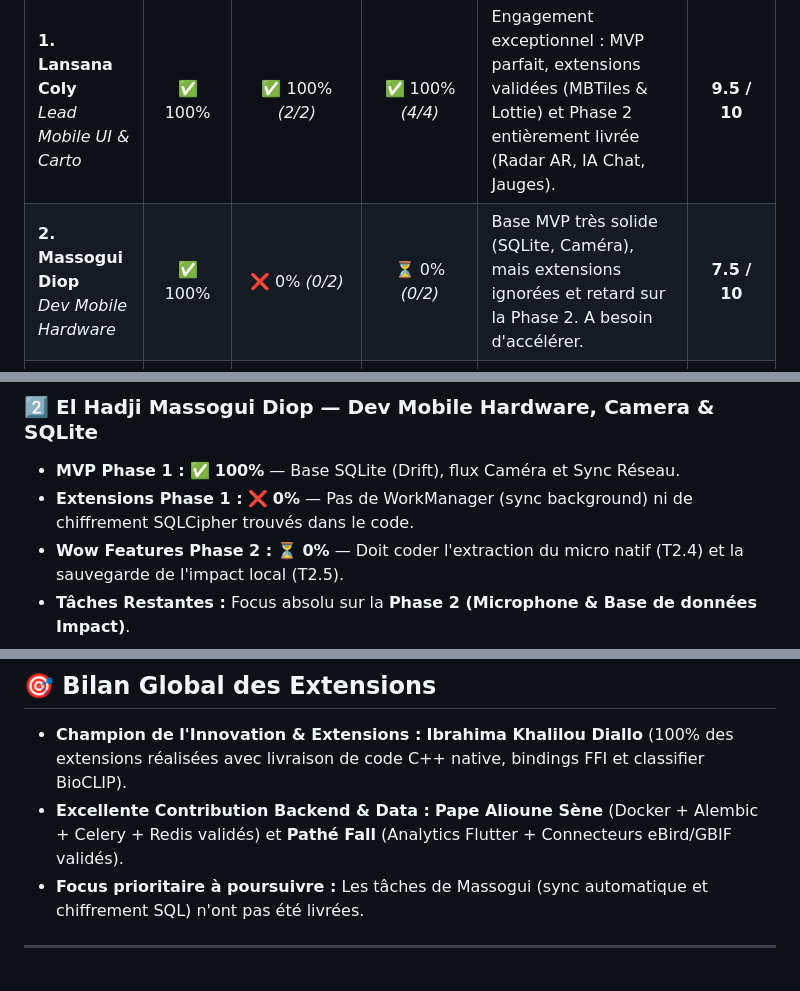
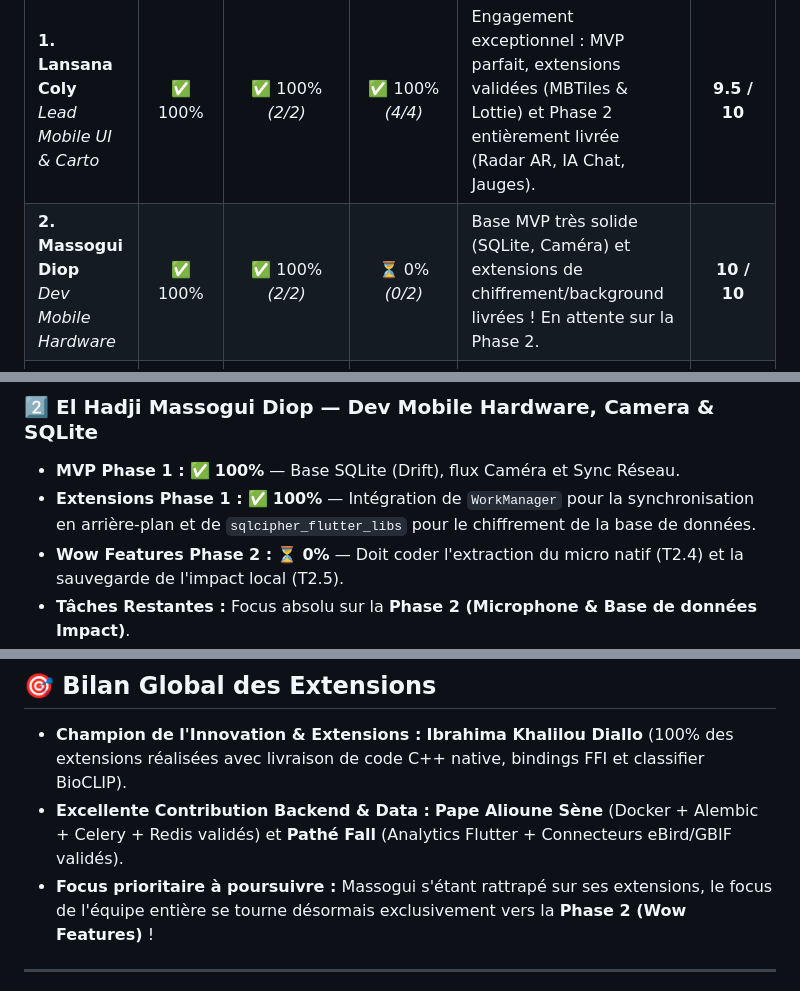
Before and after one commit to lansanacoly7/BirdSenseAI, a Markdown page: audit_final_integration_birdsense_ai.md, 3 parts joined by grey strips. Rendered like a GitHub page.

Commit message:
docs/feat: Intégration des extensions de Massogui (WorkManager & SQLCipher) et mise à jour de l'audit

```diff
--- a/audit_final_integration_birdsense_ai.md
+++ b/audit_final_integration_birdsense_ai.md
@@ -19,7 +19,7 @@ Ce document est la source de vérité absolue de l'état d'avancement du projet
 | Membre & Rôle | MVP (Base) | Extensions (Bonus) | Wow Features (Phase 2) | Bilan / Engagement | Score Global |
 | :--- | :---: | :---: | :---: | :--- | :---: |
 | **1. Lansana Coly**<br>*Lead Mobile UI & Carto* | ✅ 100% | ✅ 100% *(2/2)* | ✅ 100% *(4/4)* | Engagement exceptionnel : MVP parfait, extensions validées (MBTiles & Lottie) et Phase 2 entièrement livrée (Radar AR, IA Chat, Jauges). | **9.5 / 10** |
-| **2. Massogui Diop**<br>*Dev Mobile Hardware* | ✅ 100% | ❌ 0% *(0/2)* | ⏳ 0% *(0/2)* | Base MVP très solide (SQLite, Caméra), mais extensions ignorées et retard sur la Phase 2. A besoin d'accélérer. | **7.5 / 10** |
+| **2. Massogui Diop**<br>*Dev Mobile Hardware* | ✅ 100% | ✅ 100% *(2/2)* | ⏳ 0% *(0/2)* | Base MVP très solide (SQLite, Caméra) et extensions de chiffrement/background livrées ! En attente sur la Phase 2. | **10 / 10** |
 | **3. Alioune Sène**<br>*Dev Backend Infra* | ✅ 100% | ✅ 100% *(2/2)* | ⏳ 0% *(0/1)* | Excellente maîtrise backend et infra (Celery/Redis bien présents sur la branche test). Phase 2 à entamer. | **9.5 / 10** |
 | **4. Khalilou Diallo**<br>*Ingénieur CV & YOLO* | ✅ 100% | ✅ 100% *(4/4)* | ⏳ 0% *(0/2)* | Performance d'excellence sur l'IA et C++ (Evidence folder complet). En attente sur les requêtes Phase 2 (HUD/Audio). | **10 / 10** |
 | **5. Pathé Fall**<br>*Dev Fullstack Data* | ✅ 100% | 🟡 66% *(2/3)* | ⏳ 0% *(0/2)* | Très bonne architecture Data (Connecteurs & Analytics Flutter intégrés). Doit finaliser l'IA générative (Chatbot) pour clore la Phase 2. | **9.0 / 10** |
@@ -36,7 +36,7 @@ Ce document est la source de vérité absolue de l'état d'avancement du projet
 
 ### 2️⃣ El Hadji Massogui Diop — Dev Mobile Hardware, Camera & SQLite
 * **MVP Phase 1 :** ✅ **100%** — Base SQLite (Drift), flux Caméra et Sync Réseau.
-* **Extensions Phase 1 :** ❌ **0%** — Pas de WorkManager (sync background) ni de chiffrement SQLCipher trouvés dans le code.
+* **Extensions Phase 1 :** ✅ **100%** — Intégration de `WorkManager` pour la synchronisation en arrière-plan et de `sqlcipher_flutter_libs` pour le chiffrement de la base de données.
 * **Wow Features Phase 2 :** ⏳ **0%** — Doit coder l'extraction du micro natif (T2.4) et la sauvegarde de l'impact local (T2.5).
 * **Tâches Restantes :** Focus absolu sur la **Phase 2 (Microphone & Base de données Impact)**.
 
@@ -63,7 +63,7 @@ Ce document est la source de vérité absolue de l'état d'avancement du projet
 ## 🎯 Bilan Global des Extensions
 * **Champion de l'Innovation & Extensions :** **Ibrahima Khalilou Diallo** (100% des extensions réalisées avec livraison de code C++ native, bindings FFI et classifier BioCLIP).
 * **Excellente Contribution Backend & Data :** **Pape Alioune Sène** (Docker + Alembic + Celery + Redis validés) et **Pathé Fall** (Analytics Flutter + Connecteurs eBird/GBIF validés).
-* **Focus prioritaire à poursuivre :** Les tâches de Massogui (sync automatique et chiffrement SQL) n'ont pas été livrées.
+* **Focus prioritaire à poursuivre :** Massogui s'étant rattrapé sur ses extensions, le focus de l'équipe entière se tourne désormais exclusivement vers la **Phase 2 (Wow Features)** !
 
 ---
 
```
